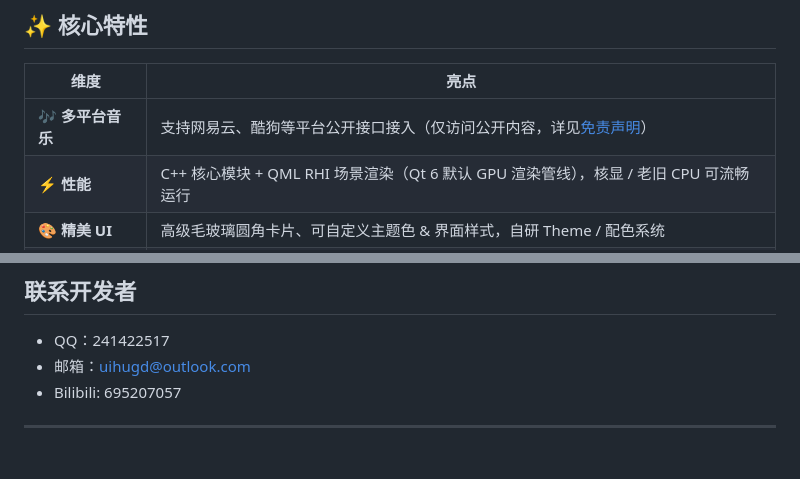
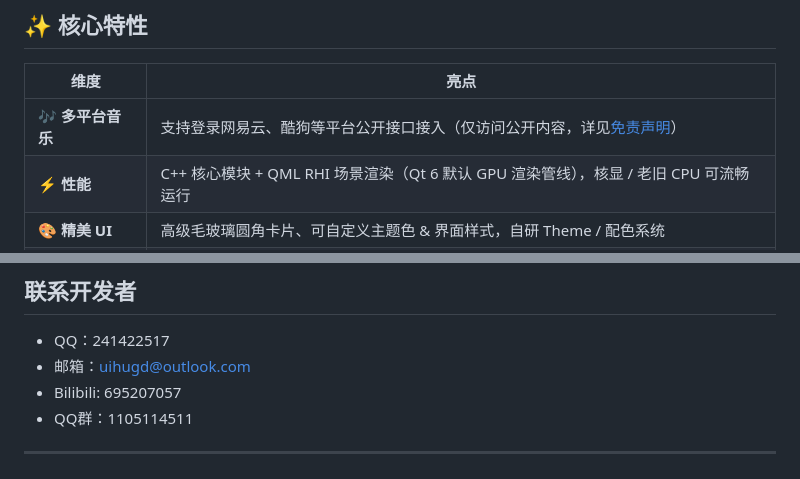
Before and after one commit to BroNekoX/QueMusic, a Markdown page: README.md, 2 parts joined by grey strips. GitHub-like rendering.

```diff
--- a/README.md
+++ b/README.md
@@ -68,7 +68,7 @@
 
 | 维度 | 亮点 |
 |------|------|
-| **🎶 多平台音乐** | 支持网易云、酷狗等平台公开接口接入（仅访问公开内容，详见[免责声明](#免责声明)） |
+| **🎶 多平台音乐** | 支持登录网易云、酷狗等平台公开接口接入（仅访问公开内容，详见[免责声明](#免责声明)） |
 | **⚡ 性能** | C++ 核心模块 + QML RHI 场景渲染（Qt 6 默认 GPU 渲染管线），核显 / 老旧 CPU 可流畅运行 |
 | **🎨 精美 UI** | 高级毛玻璃圆角卡片、可自定义主题色 & 界面样式，自研 Theme / 配色系统 |
 | **🔄 流畅动画** | 自定义贝塞尔曲线动画，歌词界面丝滑 |
@@ -413,6 +413,7 @@ QueMusic 官方版本始终保持开源与永久免费，没有任何Pro、Ultra
 - QQ：241422517
 - 邮箱：uihugd@outlook.com
 - Bilibili: 695207057
+- QQ群：1105114511
 
 ---
 
```
Also changed, not shown: other parts of README.md (+1 -1 lines).
